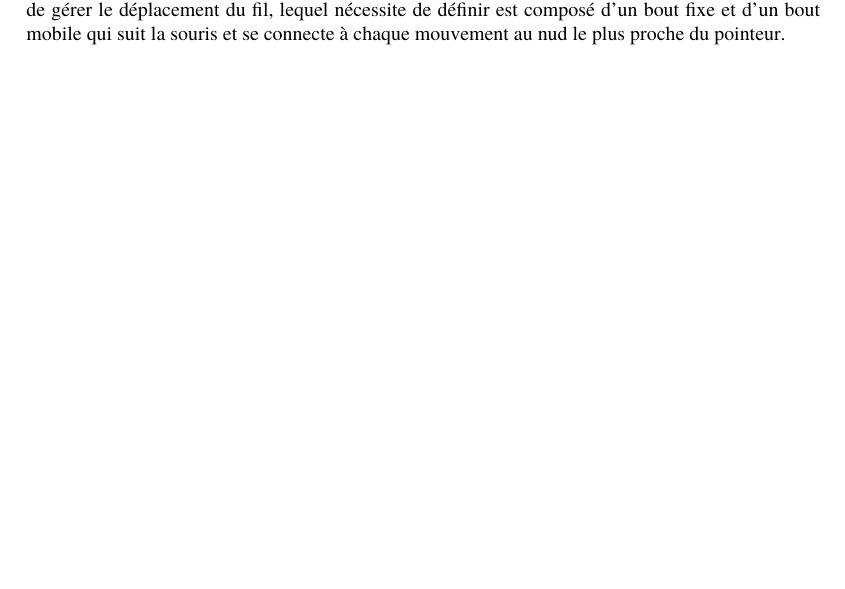
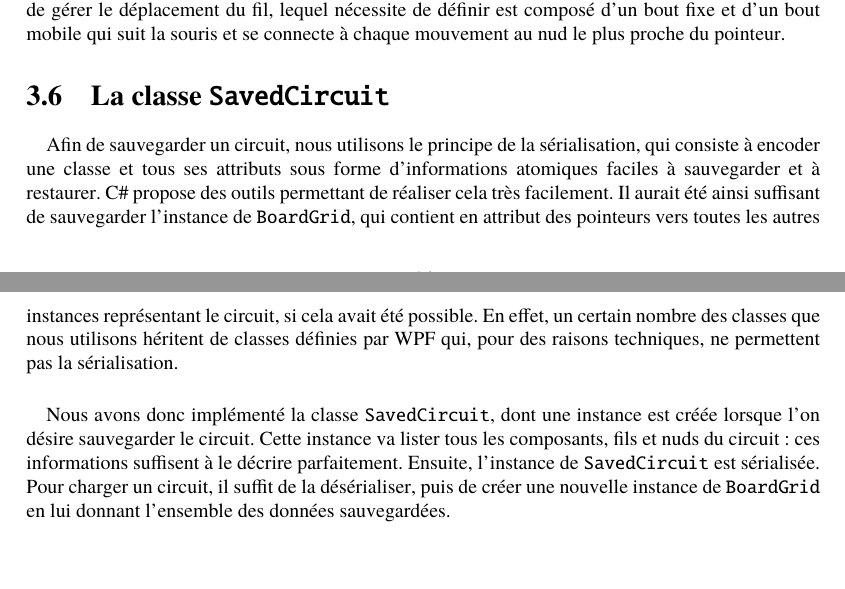
Before and after one commit to Fauth/PPcurry-report, a LaTeX document (rapport.tex, which reads front-end.tex): part of page 16 of 19 before the commit and two parts of pages 16 and 17 of 20 after it, the two joined at a grey line, cut so that both start at the same text. The pictures show the PDF file rapport.pdf that the author committed with the source.

Commit message:
Added a paragraph on serialization.

```diff
--- a/front-end.tex
+++ b/front-end.tex
@@ -43,4 +43,8 @@
 
 \paragraph{}Les fils sont des composants qui relient deux nœuds. Ils ne peuvent pas être déplacés individuellement, mais si un composant connecté à un film est déplacé, le fil le suivra. Afin de gérer ces déplacements, à chaque fois une instance de la classe \lstinline|WireDragger| est créée. Cette classe permet de gérer le déplacement du fil, lequel nécessite de définir est composé d'un bout fixe et d'un bout mobile qui suit la souris et se connecte à chaque mouvement au nœud le plus proche du pointeur.
 
-\paragraph{}
+\section{La classe \lstinline|SavedCircuit|}
+
+\paragraph{}Afin de sauvegarder un circuit, nous utilisons le principe de la sérialisation, qui consiste à encoder une classe et tous ses attributs sous forme d'informations atomiques faciles à sauvegarder et à restaurer. C\# propose des outils permettant de réaliser cela très facilement. Il aurait été ainsi suffisant de sauvegarder l'instance de \lstinline|BoardGrid|, qui contient en attribut des pointeurs vers toutes les autres instances représentant le circuit, si cela avait été possible. En effet, un certain nombre des classes que nous utilisons héritent de classes définies par WPF qui, pour des raisons techniques, ne permettent pas la sérialisation.
+
+\paragraph{}Nous avons donc implémenté la classe \lstinline|SavedCircuit|, dont une instance est créée lorsque l'on désire sauvegarder le circuit. Cette instance va lister tous les composants, fils et nœuds du circuit : ces informations suffisent à le décrire parfaitement. Ensuite, l'instance de \lstinline|SavedCircuit| est sérialisée. Pour charger un circuit, il suffit de la désérialiser, puis de créer une nouvelle instance de \lstinline|BoardGrid| en lui donnant l'ensemble des données sauvegardées.
```
Also changed, not shown: back-end.tex (+1 -1 lines), rapport.pdf, front-end.tex (2 more changed lines).
